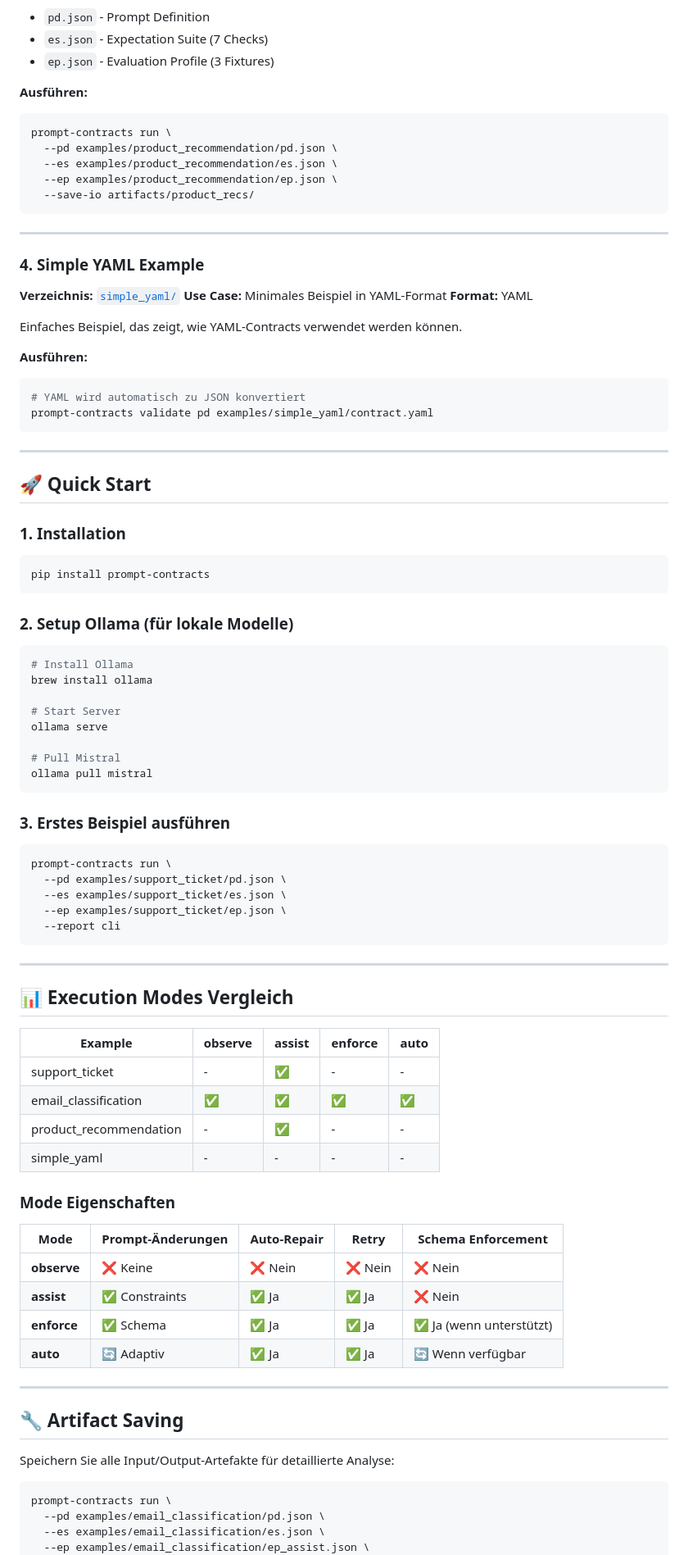
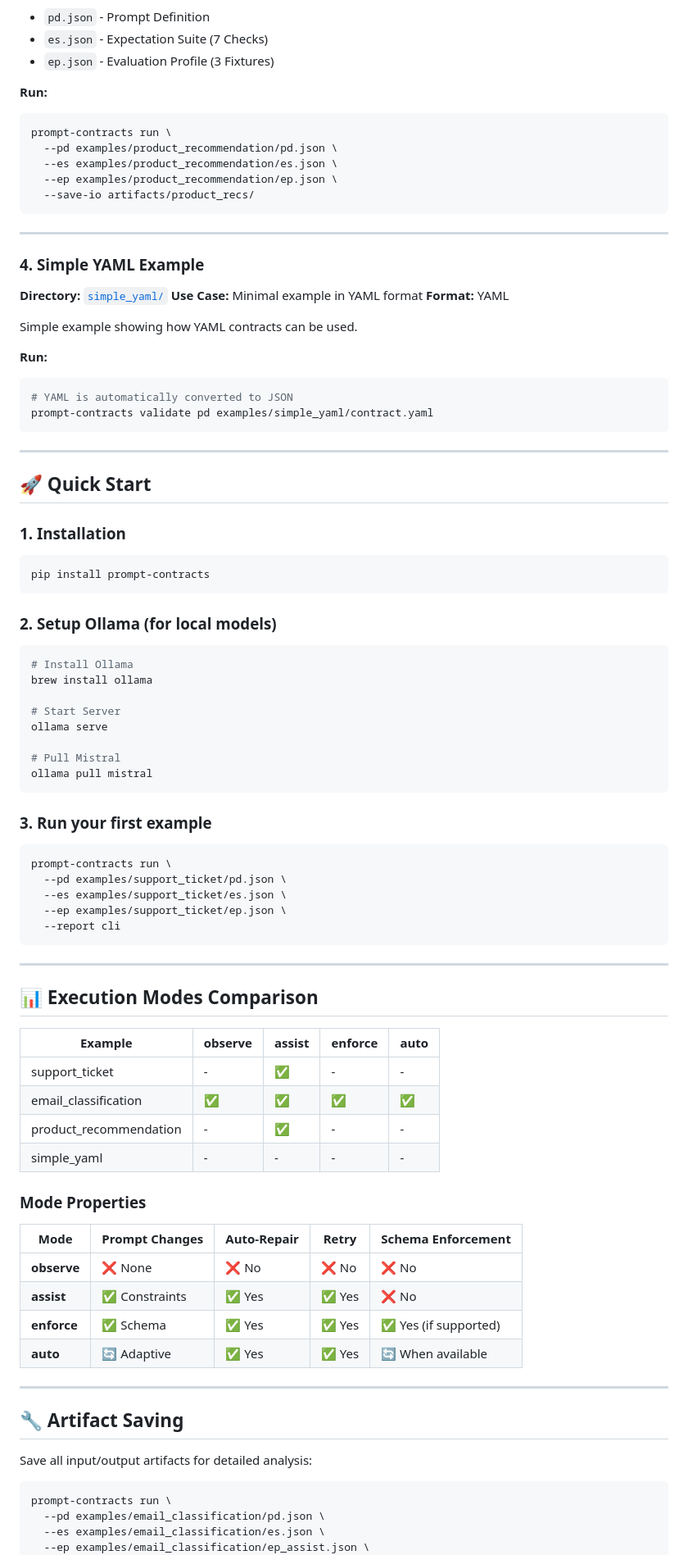
Before and after one commit to philippmelikidis/prompt-contracts, a Markdown page: examples/README.md, the part around the change printed below. Shown: that part at 82% size. GitHub-like rendering.

````diff
--- a/examples/README.md
+++ b/examples/README.md
@@ -87,7 +87,7 @@ Generiert Produktempfehlungen basierend auf Benutzerpräferenzen.
 - `es.json` - Expectation Suite (7 Checks)
 - `ep.json` - Evaluation Profile (3 Fixtures)
 
-**Ausführen:**
+**Run:**
 ```bash
 prompt-contracts run \
   --pd examples/product_recommendation/pd.json \
@@ -99,15 +99,15 @@ prompt-contracts run \
 ---
 
 ### 4. Simple YAML Example
-**Verzeichnis:** [`simple_yaml/`](./simple_yaml/)
-**Use Case:** Minimales Beispiel in YAML-Format
+**Directory:** [`simple_yaml/`](./simple_yaml/)
+**Use Case:** Minimal example in YAML format
 **Format:** YAML
 
-Einfaches Beispiel, das zeigt, wie YAML-Contracts verwendet werden können.
+Simple example showing how YAML contracts can be used.
 
-**Ausführen:**
+**Run:**
 ```bash
-# YAML wird automatisch zu JSON konvertiert
+# YAML is automatically converted to JSON
 prompt-contracts validate pd examples/simple_yaml/contract.yaml
 ```
 
@@ -120,7 +120,7 @@ prompt-contracts validate pd examples/simple_yaml/contract.yaml
 pip install prompt-contracts
 ```
 
-### 2. Setup Ollama (für lokale Modelle)
+### 2. Setup Ollama (for local models)
 ```bash
 # Install Ollama
 brew install ollama
@@ -132,7 +132,7 @@ ollama serve
 ollama pull mistral
 ```
 
-### 3. Erstes Beispiel ausführen
+### 3. Run your first example
 ```bash
 prompt-contracts run \
   --pd examples/support_ticket/pd.json \
@@ -143,7 +143,7 @@ prompt-contracts run \
 
 ---
 
-## 📊 Execution Modes Vergleich
+## 📊 Execution Modes Comparison
 
 | Example | observe | assist | enforce | auto |
 |---------|---------|--------|---------|------|
@@ -152,20 +152,20 @@ prompt-contracts run \
 | product_recommendation | - | ✅ | - | - |
 | simple_yaml | - | - | - | - |
 
-### Mode Eigenschaften
+### Mode Properties
 
-| Mode | Prompt-Änderungen | Auto-Repair | Retry | Schema Enforcement |
-|------|-------------------|-------------|-------|-------------------|
-| **observe** | ❌ Keine | ❌ Nein | ❌ Nein | ❌ Nein |
-| **assist** | ✅ Constraints | ✅ Ja | ✅ Ja | ❌ Nein |
-| **enforce** | ✅ Schema | ✅ Ja | ✅ Ja | ✅ Ja (wenn unterstützt) |
-| **auto** | 🔄 Adaptiv | ✅ Ja | ✅ Ja | 🔄 Wenn verfügbar |
+| Mode | Prompt Changes | Auto-Repair | Retry | Schema Enforcement |
+|------|----------------|-------------|-------|-------------------|
+| **observe** | ❌ None | ❌ No | ❌ No | ❌ No |
+| **assist** | ✅ Constraints | ✅ Yes | ✅ Yes | ❌ No |
+| **enforce** | ✅ Schema | ✅ Yes | ✅ Yes | ✅ Yes (if supported) |
+| **auto** | 🔄 Adaptive | ✅ Yes | ✅ Yes | 🔄 When available |
 
 ---
 
 ## 🔧 Artifact Saving
 
-Speichern Sie alle Input/Output-Artefakte für detaillierte Analyse:
+Save all input/output artifacts for detailed analysis:
 
 ```bash
 prompt-contracts run \
````
Also changed, not shown: other parts of examples/README.md (+39 -39 lines), QUICKSTART.md (+100 -100 lines), README.md (+61 -61 lines).
